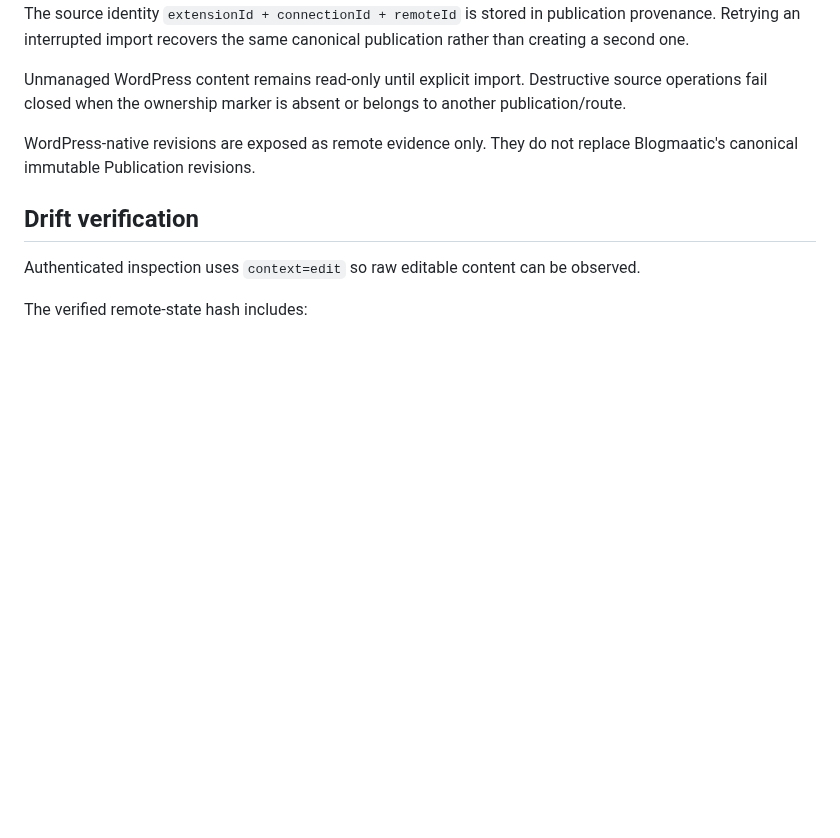
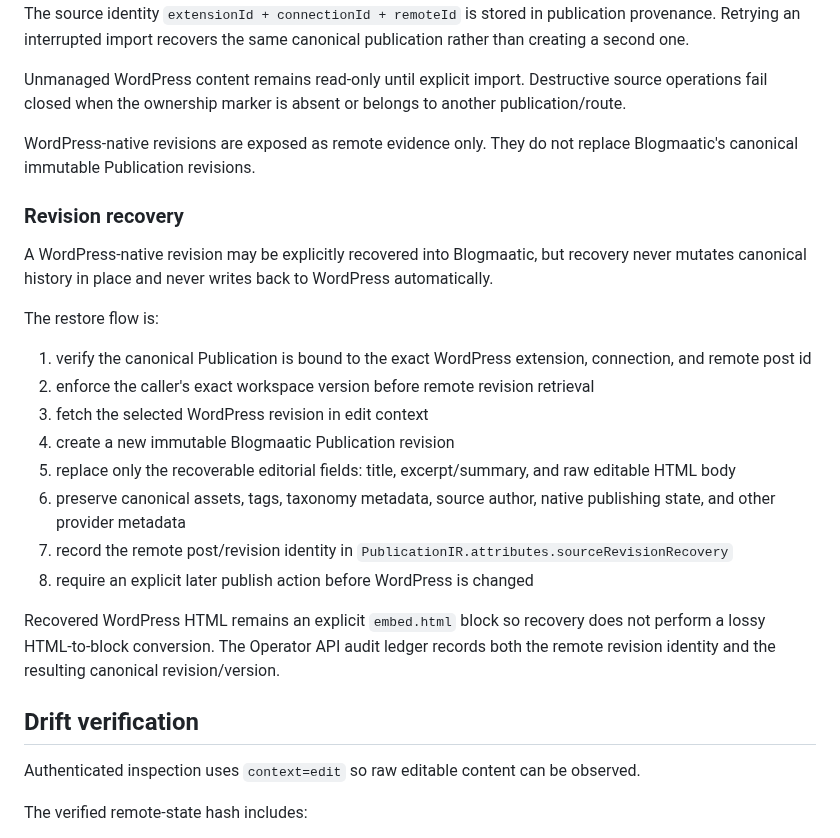
Before and after one commit to agustealo/blogmaatic, a Markdown page: docs/architecture/wordpress-rest.md, the part around the change. Rendered like a GitHub page; blank space fills up the shorter version.

Commit message:
docs(wordpress): document native revision recovery semantics

```diff
--- a/docs/architecture/wordpress-rest.md
+++ b/docs/architecture/wordpress-rest.md
@@ -135,6 +135,23 @@ Unmanaged WordPress content remains read-only until explicit import. Destructive
 
 WordPress-native revisions are exposed as remote evidence only. They do not replace Blogmaatic's canonical immutable Publication revisions.
 
+### Revision recovery
+
+A WordPress-native revision may be explicitly recovered into Blogmaatic, but recovery never mutates canonical history in place and never writes back to WordPress automatically.
+
+The restore flow is:
+
+1. verify the canonical Publication is bound to the exact WordPress extension, connection, and remote post id
+2. enforce the caller's exact workspace version before remote revision retrieval
+3. fetch the selected WordPress revision in edit context
+4. create a new immutable Blogmaatic Publication revision
+5. replace only the recoverable editorial fields: title, excerpt/summary, and raw editable HTML body
+6. preserve canonical assets, tags, taxonomy metadata, source author, native publishing state, and other provider metadata
+7. record the remote post/revision identity in `PublicationIR.attributes.sourceRevisionRecovery`
+8. require an explicit later publish action before WordPress is changed
+
+Recovered WordPress HTML remains an explicit `embed.html` block so recovery does not perform a lossy HTML-to-block conversion. The Operator API audit ledger records both the remote revision identity and the resulting canonical revision/version.
+
 ## Drift verification
 
 Authenticated inspection uses `context=edit` so raw editable content can be observed.
```
